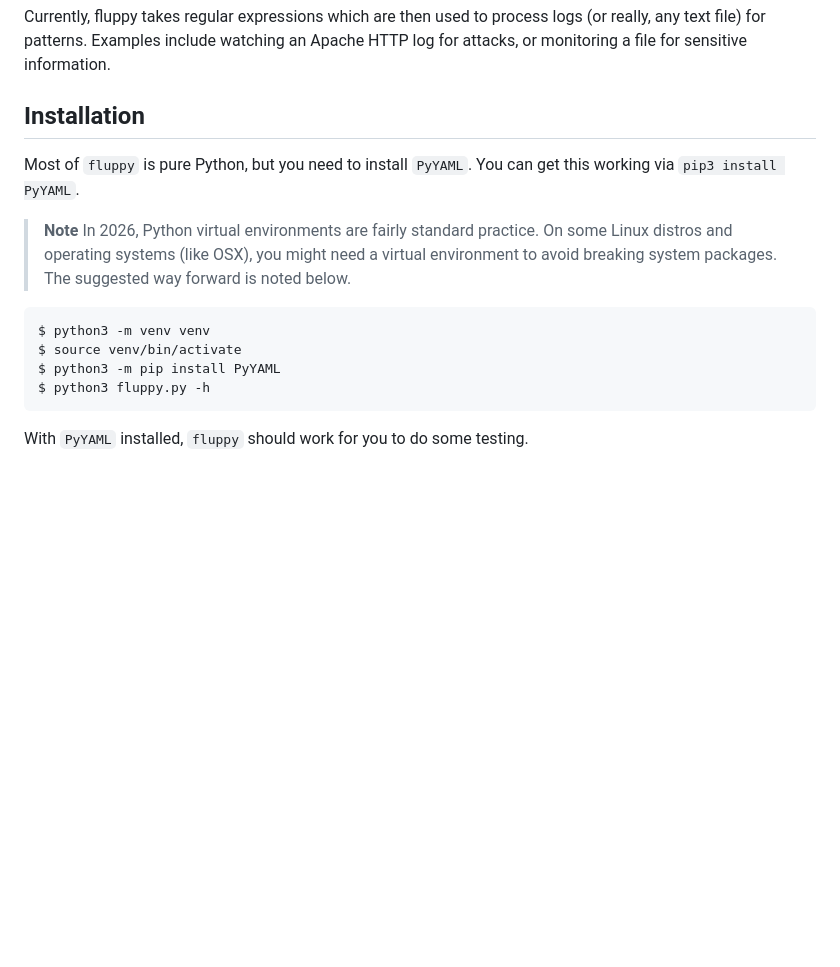
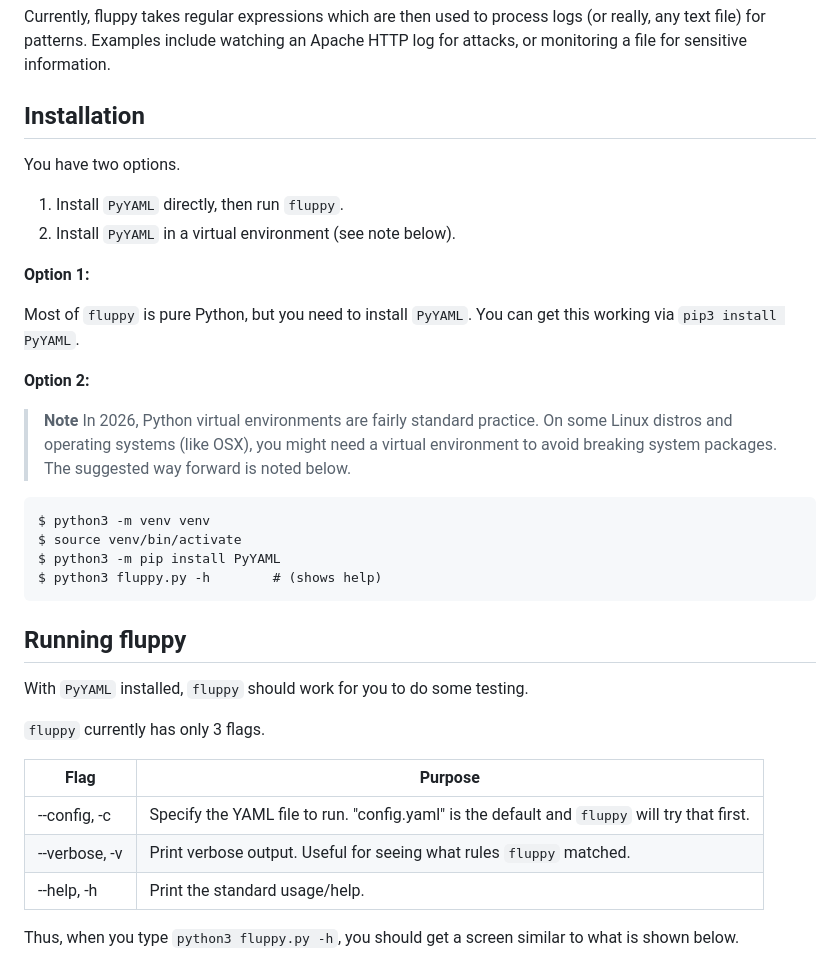
Before and after one commit to 0xffe49090/GBBZNALFRPERGF, a Markdown page: 1_FLUPPY/README.md, the part around one of its changes. Rendered like a GitHub page; blank space fills up the shorter version.

````diff
--- a/1_FLUPPY/README.md
+++ b/1_FLUPPY/README.md
@@ -131,18 +131,38 @@ Currently, fluppy takes regular expressions which are then used to process logs
 
 ## Installation
 
+You have two options.
+
+1. Install `PyYAML` directly, then run `fluppy`.
+2. Install `PyYAML` in a virtual environment (see note below).
+
+**Option 1:**
+
 Most of `fluppy` is pure Python, but you need to install `PyYAML`. You can get this working via `pip3 install PyYAML`.
 
+**Option 2:**
 >**Note** In 2026, Python virtual environments are fairly standard practice. On some Linux distros and operating systems (like OSX), you might need a virtual environment to avoid breaking system packages. The suggested way forward is noted below.
 
 ```
 $ python3 -m venv venv
 $ source venv/bin/activate
 $ python3 -m pip install PyYAML
-$ python3 fluppy.py -h
+$ python3 fluppy.py -h        # (shows help)
 ```
+
+## Running fluppy
 
 With `PyYAML` installed, `fluppy` should work for you to do some testing.
 
+`fluppy` currently has only 3 flags.
+
+Flag|Purpose
+----|-------
+--config, -c|Specify the YAML file to run. "config.yaml" is the default and `fluppy` will try that first.
+--verbose, -v|Print verbose output. Useful for seeing what rules `fluppy` matched.
+--help, -h|Print the standard usage/help.
+
+Thus, when you type `python3 fluppy.py -h`, you should get a screen similar to what is shown below.
+
 ![alt text](images/image-2.png)
 
````
Also changed, not shown: other parts of 1_FLUPPY/README.md (+11 -10 lines).
